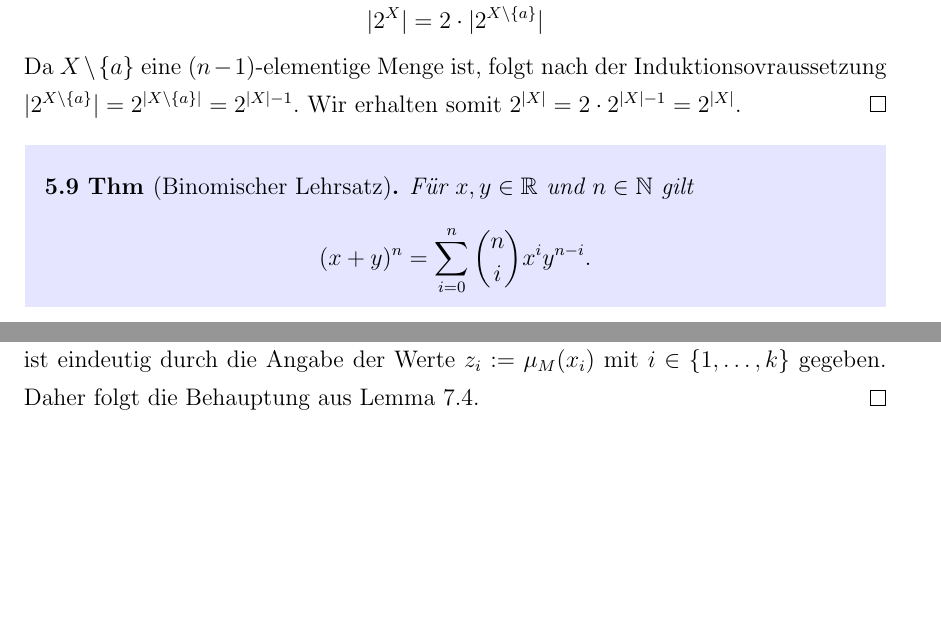
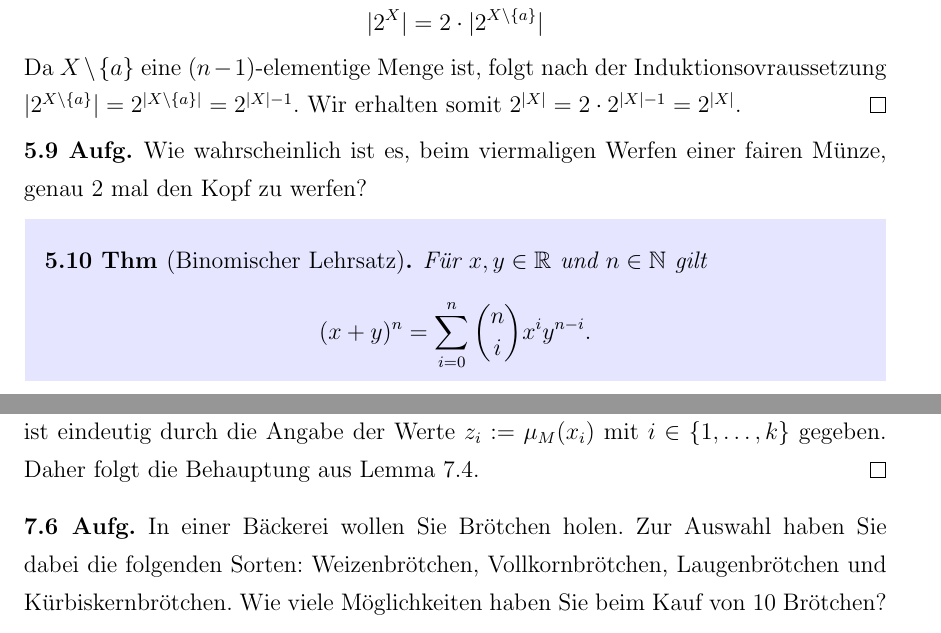
Before and after one commit to gaverkov/it1_diskrete_mathematik, a LaTeX book (Latex/it1_kapitel2.tex, which reads Latex/kapitel2.tex): two parts of pages 15 and 20 of 22, joined at a grey line, cut so that both start at the same text, the shorter picture padded with empty space. Compiled offline with pdfLaTeX.

Commit message:
progress

```diff
--- a/Latex/kapitel2.tex
+++ b/Latex/kapitel2.tex
@@ -412,6 +412,10 @@ Für eine Menge $X$ xund $k \in \N_0$ bezeichnen wir als $\binom{X}{k}$ die Meng
 	Da $X \setminus \{a\}$ eine $(n-1)$-elementige Menge ist, folgt nach der Induktionsovraussetzung $|2^{X \setminus \{a\}}| = 2^{|X \setminus \{a\}|} = 2^{|X|-1}$. Wir erhalten somit $2^{|X|} = 2 \cdot 2^{|X|-1} = 2^{|X|}$.
 \end{proof}
 
+\begin{aufg}
+	Wie wahrscheinlich ist es, beim viermaligen Werfen einer fairen Münze, genau $2$ mal den Kopf zu werfen?
+\end{aufg}
+
 \begin{thm}[Binomischer Lehrsatz]
 	Für $x, y \in \R$ und $n \in \N$ gilt
 	\[
@@ -609,3 +617,7 @@ Zwei Multimengen $M$ und $N$ nennen wir gleich, wenn sie den selben Träger $T$
 \begin{proof}
 	Es reicht den Fall $|X| >0$, $k>0$ zu betrachten. Sei $n:= |X|$. Wir nummerieren die Elemente in $X$ und schreiben $X$ als $\{x_1,\ldots,x_n\}$. Jede Multimenge $M \in \mbinom{X}{k}$ ist eindeutig durch die Angabe der Werte $z_i := \mu_M(x_i)$ mit $i \in \{1,\ldots,k\}$ gegeben. Daher folgt die Behauptung aus Lemma~\ref{lem:multimengen}.
 \end{proof}
+
+\begin{aufg}
+	In einer Bäckerei wollen Sie Brötchen holen. Zur Auswahl haben Sie dabei die folgenden Sorten: Weizenbrötchen, Vollkornbrötchen, Laugenbrötchen und Kürbiskern\-brötchen. Wie viele Möglichkeiten haben Sie beim Kauf von $10$ Brötchen?
+\end{aufg}
```
Also changed, not shown: Latex/kapitel2.tex (8 more changed lines).
